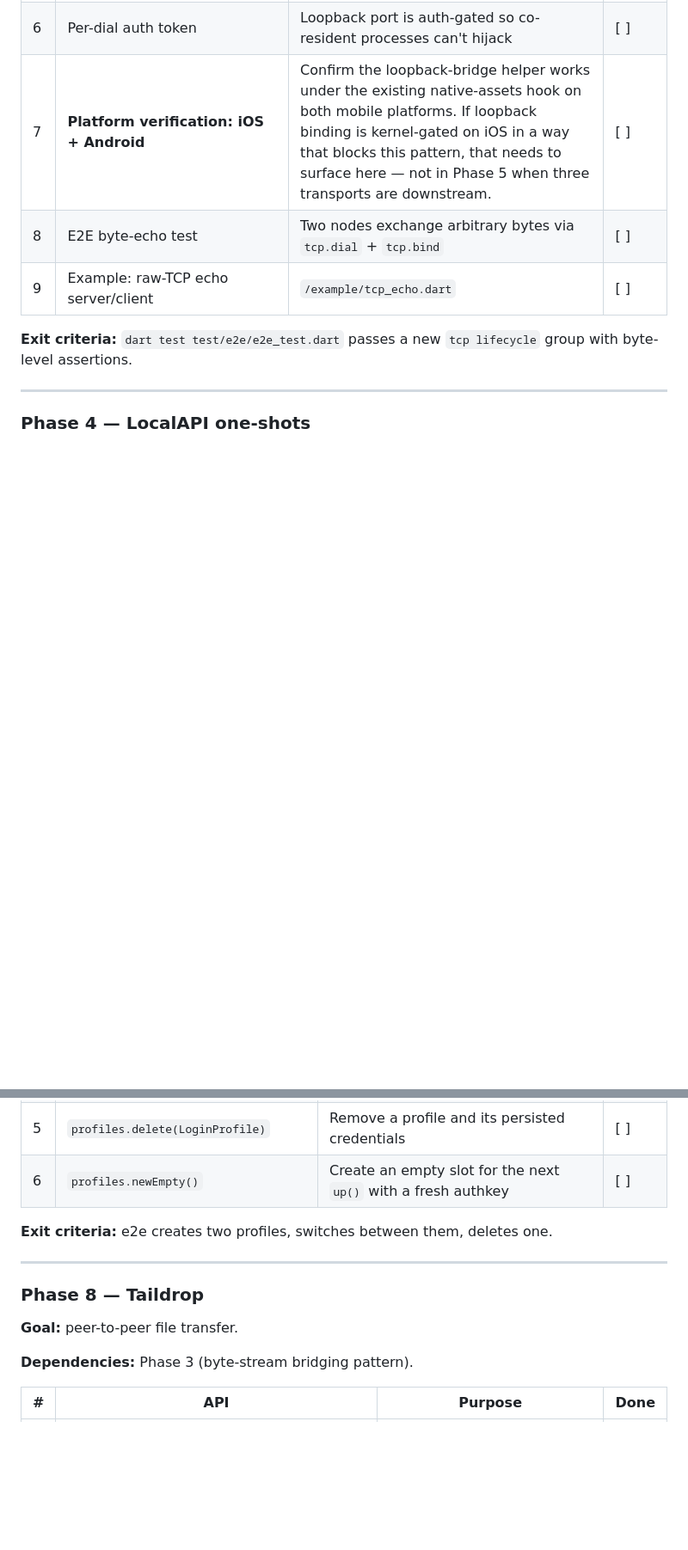
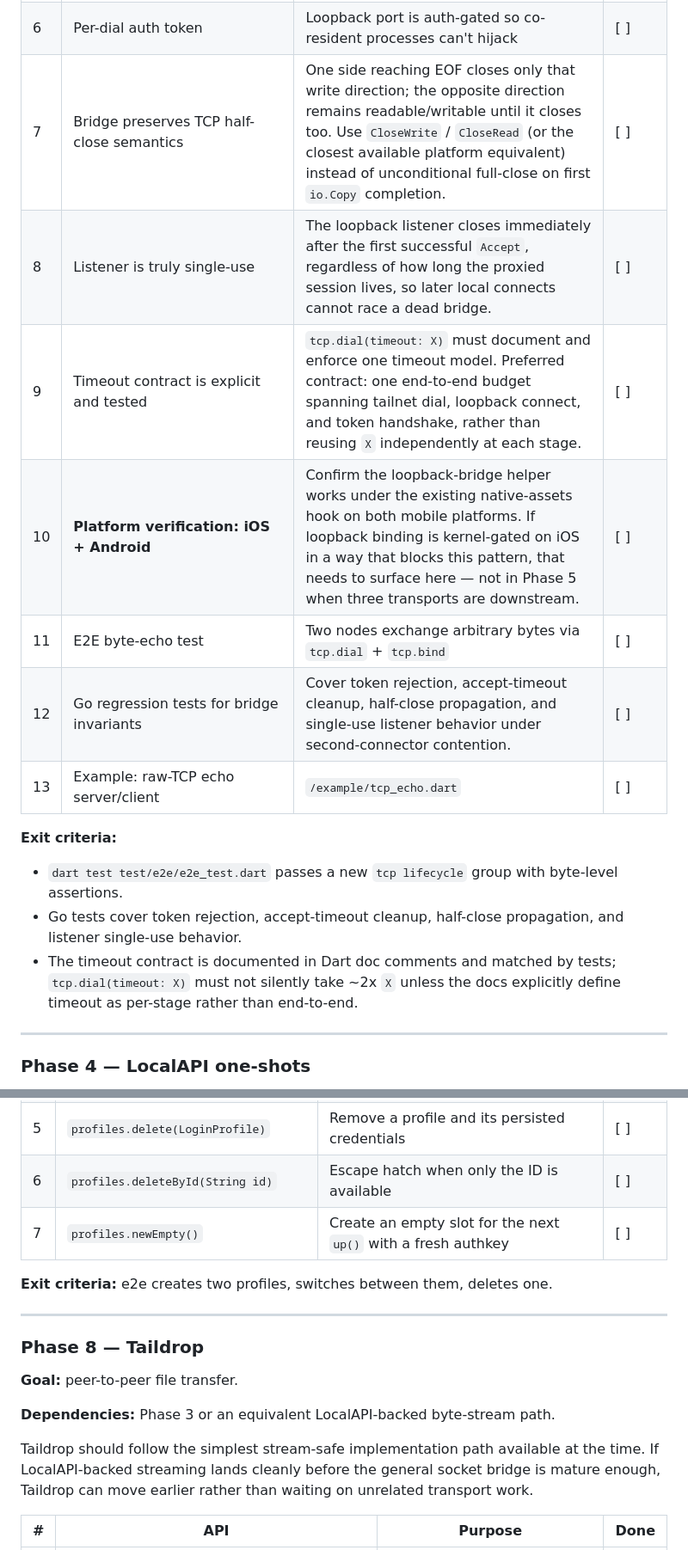
Before and after one commit to danReynolds/tailscale_dart, a Markdown page: docs/api-roadmap.md, 2 parts joined by grey strips. Shown at 86% size. Drawn GitHub-style; blank space fills up the shorter version.

Commit message:
Tighten API roadmap bridge and startup contracts

```diff
--- a/docs/api-roadmap.md
+++ b/docs/api-roadmap.md
@@ -190,12 +191,24 @@ returns).
 | 4 | `tcp.dial(host, port, {timeout})` → `Future<Socket>`    | Open TCP connection to a tailnet peer; wraps `tsnet.Server.Dial`                     | [ ]  |
 | 5 | `tcp.bind(port, {host})` → `Future<ServerSocket>`       | Accept TCP connections on the tailnet; wraps `tsnet.Server.Listen("tcp", ...)`       | [ ]  |
 | 6 | Per-dial auth token                                     | Loopback port is auth-gated so co-resident processes can't hijack                    | [ ]  |
-| 7 | **Platform verification: iOS + Android**                 | Confirm the loopback-bridge helper works under the existing native-assets hook on both mobile platforms. If loopback binding is kernel-gated on iOS in a way that blocks this pattern, that needs to surface here — not in Phase 5 when three transports are downstream. | [ ]  |
-| 8 | E2E byte-echo test                                      | Two nodes exchange arbitrary bytes via `tcp.dial` + `tcp.bind`                       | [ ]  |
-| 9 | Example: raw-TCP echo server/client                     | `/example/tcp_echo.dart`                                                             | [ ]  |
+| 7 | Bridge preserves TCP half-close semantics               | One side reaching EOF closes only that write direction; the opposite direction remains readable/writable until it closes too. Use `CloseWrite` / `CloseRead` (or the closest available platform equivalent) instead of unconditional full-close on first `io.Copy` completion. | [ ]  |
+| 8 | Listener is truly single-use                            | The loopback listener closes immediately after the first successful `Accept`, regardless of how long the proxied session lives, so later local connects cannot race a dead bridge. | [ ]  |
+| 9 | Timeout contract is explicit and tested                 | `tcp.dial(timeout: X)` must document and enforce one timeout model. Preferred contract: one end-to-end budget spanning tailnet dial, loopback connect, and token handshake, rather than reusing `X` independently at each stage. | [ ]  |
+| 10| **Platform verification: iOS + Android**                | Confirm the loopback-bridge helper works under the existing native-assets hook on both mobile platforms. If loopback binding is kernel-gated on iOS in a way that blocks this pattern, that needs to surface here — not in Phase 5 when three transports are downstream. | [ ]  |
+| 11| E2E byte-echo test                                      | Two nodes exchange arbitrary bytes via `tcp.dial` + `tcp.bind`                       | [ ]  |
+| 12| Go regression tests for bridge invariants               | Cover token rejection, accept-timeout cleanup, half-close propagation, and single-use listener behavior under second-connector contention. | [ ]  |
+| 13| Example: raw-TCP echo server/client                     | `/example/tcp_echo.dart`                                                             | [ ]  |
 
-**Exit criteria:** `dart test test/e2e/e2e_test.dart` passes a new
-`tcp lifecycle` group with byte-level assertions.
+**Exit criteria:**
+
+- `dart test test/e2e/e2e_test.dart` passes a new `tcp lifecycle`
+  group with byte-level assertions.
+- Go tests cover token rejection, accept-timeout cleanup,
+  half-close propagation, and listener single-use behavior.
+- The timeout contract is documented in Dart doc comments and matched
+  by tests; `tcp.dial(timeout: X)` must not silently take ~2x `X`
+  unless the docs explicitly define timeout as per-stage rather than
+  end-to-end.
 
 ---
 
@@ -290,7 +304,8 @@ identities.
 | 3 | `profiles.switchTo(LoginProfile)`                  | Disconnect + reconnect with the target profile's credentials          | [ ]  |
 | 4 | `profiles.switchToId(String id)`                   | Escape hatch when only the ID is available                            | [ ]  |
 | 5 | `profiles.delete(LoginProfile)`                    | Remove a profile and its persisted credentials                        | [ ]  |
-| 6 | `profiles.newEmpty()`                              | Create an empty slot for the next `up()` with a fresh authkey          | [ ]  |
+| 6 | `profiles.deleteById(String id)`                   | Escape hatch when only the ID is available                            | [ ]  |
+| 7 | `profiles.newEmpty()`                              | Create an empty slot for the next `up()` with a fresh authkey         | [ ]  |
 
 **Exit criteria:** e2e creates two profiles, switches between them,
 deletes one.
@@ -301,7 +316,13 @@ deletes one.
 
 **Goal:** peer-to-peer file transfer.
 
-**Dependencies:** Phase 3 (byte-stream bridging pattern).
+**Dependencies:** Phase 3 or an equivalent LocalAPI-backed
+byte-stream path.
+
+Taildrop should follow the simplest stream-safe implementation path
+available at the time. If LocalAPI-backed streaming lands cleanly
+before the general socket bridge is mature enough, Taildrop can move
+earlier rather than waiting on unrelated transport work.
 
 | # | API                                                                      | Purpose                                                                                     | Done |
 | - | ------------------------------------------------------------------------ | ------------------------------------------------------------------------------------------- | ---- |
```
Also changed, not shown: other parts of docs/api-roadmap.md (+12 -10 lines), docs/api-status.md (+16 -7 lines).
